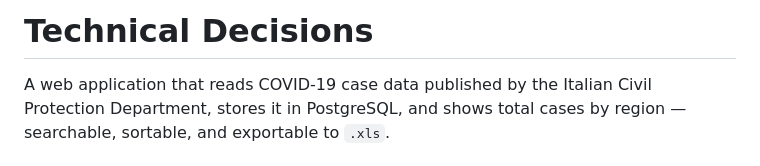
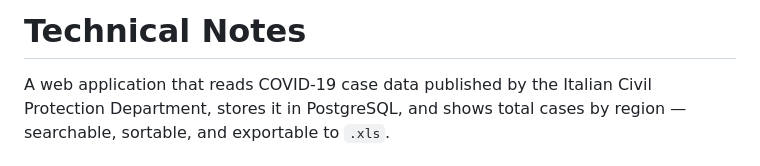
Before and after one commit to alecucco/covid19-italy-regions-web-app, a Markdown page: technical-notes.md, the part around the change. Drawn GitHub-style.

Commit message:
title changed

```diff
--- a/technical-notes.md
+++ b/technical-notes.md
@@ -1,4 +1,4 @@
-# Technical Decisions
+# Technical Notes
 
 A web application that reads COVID-19 case data published by the Italian Civil Protection Department, stores it in PostgreSQL, and shows total cases by region — searchable, sortable, and exportable to `.xls`.
 
```
